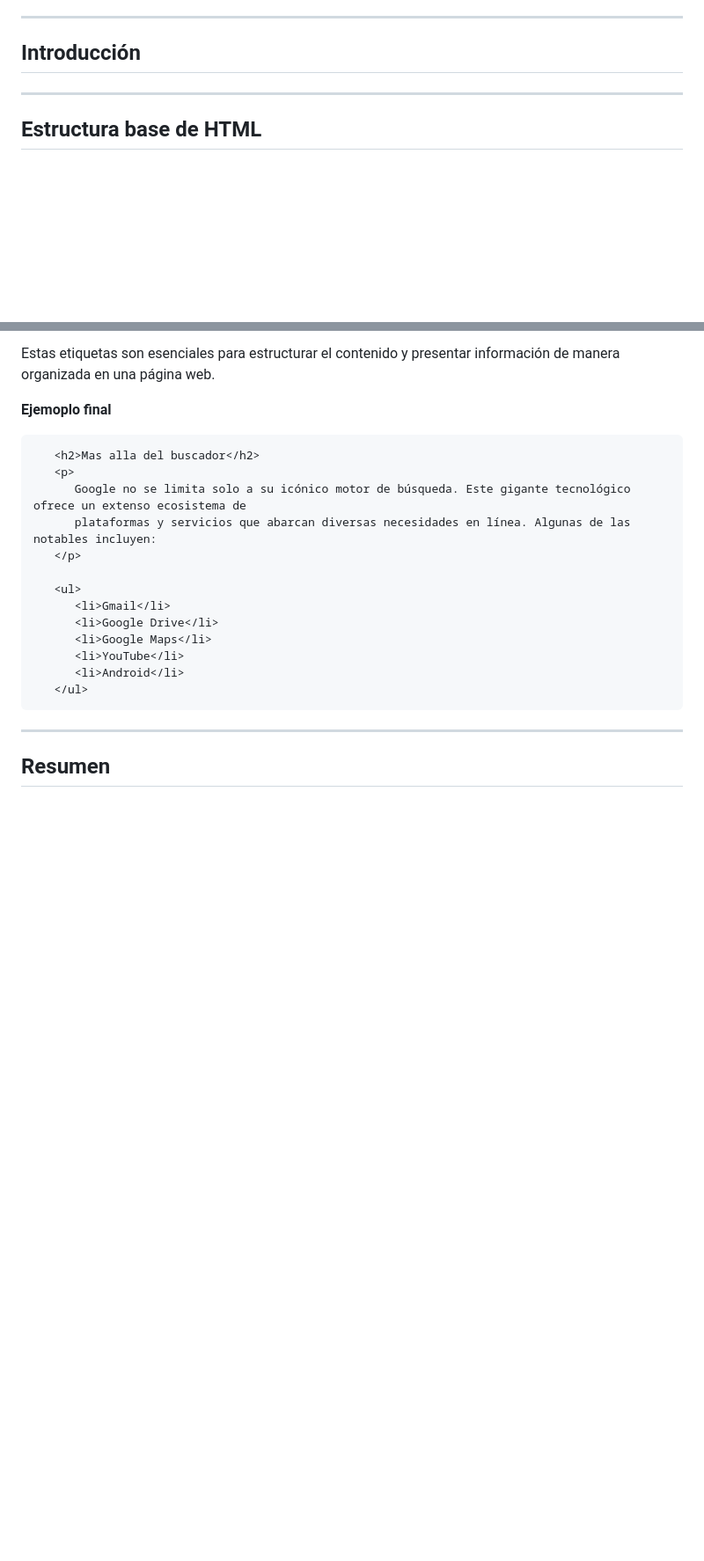
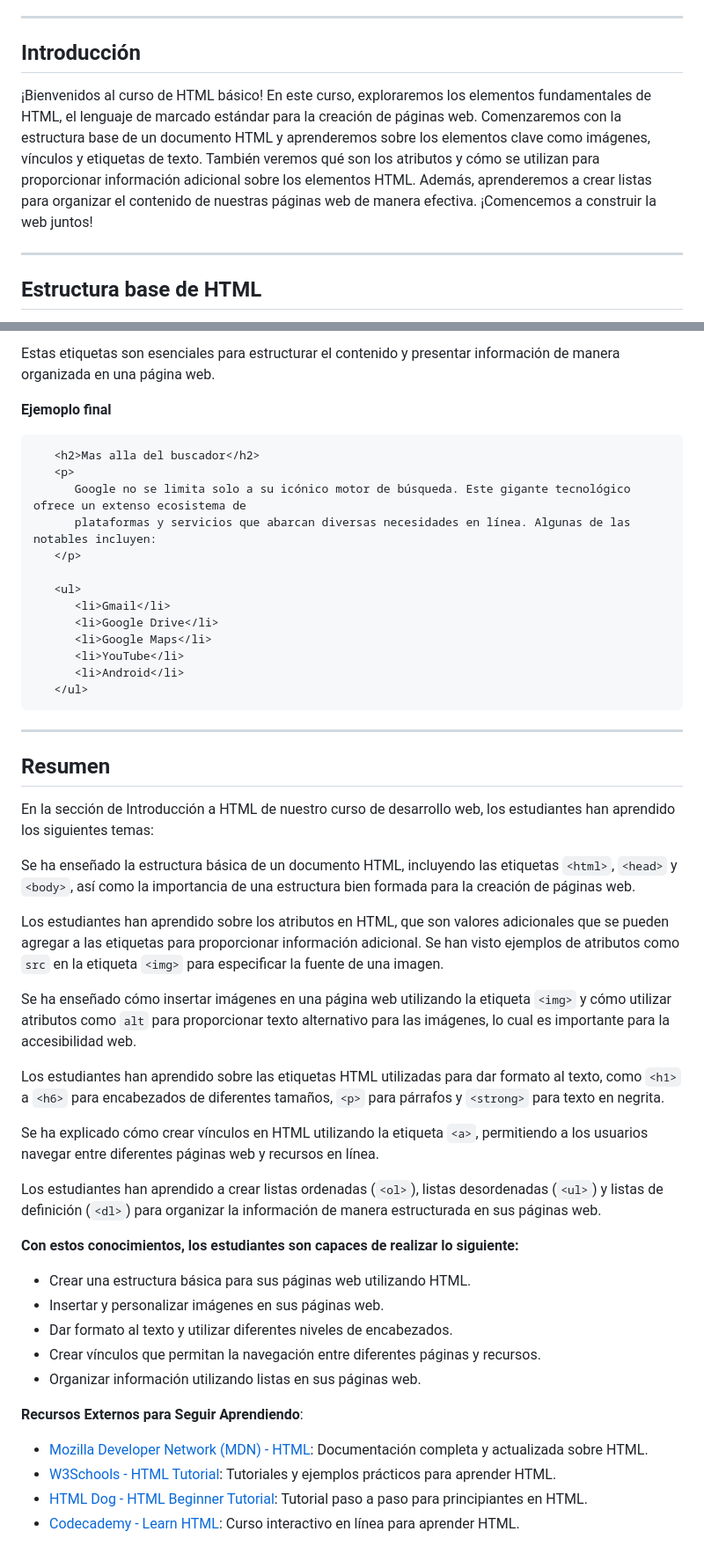
Before and after one commit to alexroel/curso-dev-web-udemy, a Markdown page: sections/02-intro-html.md, 2 parts joined by grey strips. Shown at 88% size. Drawn GitHub-style; blank space fills up the shorter version.

Commit message:
curso-dev-web

```diff
--- a/sections/02-intro-html.md
+++ b/sections/02-intro-html.md
@@ -11,7 +11,7 @@
 
 ---
 ## Introducción
-
+¡Bienvenidos al curso de HTML básico! En este curso, exploraremos los elementos fundamentales de HTML, el lenguaje de marcado estándar para la creación de páginas web. Comenzaremos con la estructura base de un documento HTML y aprenderemos sobre los elementos clave como imágenes, vínculos y etiquetas de texto. También veremos qué son los atributos y cómo se utilizan para proporcionar información adicional sobre los elementos HTML. Además, aprenderemos a crear listas para organizar el contenido de nuestras páginas web de manera efectiva. ¡Comencemos a construir la web juntos!
 
 ---
 ## Estructura base de HTML
@@ -357,3 +357,32 @@ Estas etiquetas son esenciales para estructurar el contenido y presentar informa
 
 ---
 ## Resumen
+
+En la sección de Introducción a HTML de nuestro curso de desarrollo web, los estudiantes han aprendido los siguientes temas:
+
+Se ha enseñado la estructura básica de un documento HTML, incluyendo las etiquetas `<html>`, `<head>` y `<body>`, así como la importancia de una estructura bien formada para la creación de páginas web.
+
+Los estudiantes han aprendido sobre los atributos en HTML, que son valores adicionales que se pueden agregar a las etiquetas para proporcionar información adicional. Se han visto ejemplos de atributos como `src` en la etiqueta `<img>` para especificar la fuente de una imagen.
+
+Se ha enseñado cómo insertar imágenes en una página web utilizando la etiqueta `<img>` y cómo utilizar atributos como `alt` para proporcionar texto alternativo para las imágenes, lo cual es importante para la accesibilidad web.
+
+Los estudiantes han aprendido sobre las etiquetas HTML utilizadas para dar formato al texto, como `<h1>` a `<h6>` para encabezados de diferentes tamaños, `<p>` para párrafos y `<strong>` para texto en negrita.
+
+Se ha explicado cómo crear vínculos en HTML utilizando la etiqueta `<a>`, permitiendo a los usuarios navegar entre diferentes páginas web y recursos en línea.
+
+Los estudiantes han aprendido a crear listas ordenadas (`<ol>`), listas desordenadas (`<ul>`) y listas de definición (`<dl>`) para organizar la información de manera estructurada en sus páginas web.
+
+**Con estos conocimientos, los estudiantes son capaces de realizar lo siguiente:**
+
+- Crear una estructura básica para sus páginas web utilizando HTML.
+- Insertar y personalizar imágenes en sus páginas web.
+- Dar formato al texto y utilizar diferentes niveles de encabezados.
+- Crear vínculos que permitan la navegación entre diferentes páginas y recursos.
+- Organizar información utilizando listas en sus páginas web.
+
+**Recursos Externos para Seguir Aprendiendo**:
+
+- [Mozilla Developer Network (MDN) - HTML](https://developer.mozilla.org/es/docs/Learn/Getting_started_with_the_web/HTML_basics): Documentación completa y actualizada sobre HTML.
+- [W3Schools - HTML Tutorial](https://www.w3schools.com/html/): Tutoriales y ejemplos prácticos para aprender HTML.
+- [HTML Dog - HTML Beginner Tutorial](https://www.htmldog.com/guides/html/beginner/): Tutorial paso a paso para principiantes en HTML.
+- [Codecademy - Learn HTML](https://www.codecademy.com/learn/learn-html): Curso interactivo en línea para aprender HTML.
```
Also changed, not shown: sections/01-intro-dev-web.md (+25 -6 lines).
